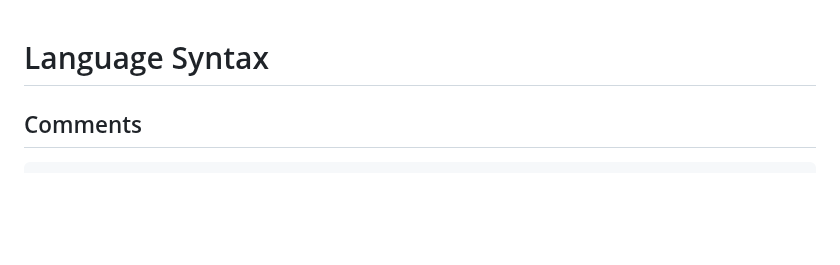
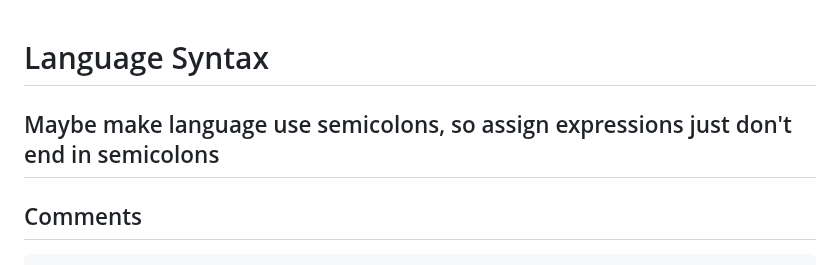
Before and after one commit to cosmic-lang/cosmic, a Markdown page: docs/basics.md, the part around the change. Rendered like a GitHub page; blank space fills up the shorter version.

Commit message:
update: docs

````diff
--- a/docs/basics.md
+++ b/docs/basics.md
@@ -1,4 +1,6 @@
 # Language Syntax
+
+## Maybe make language use semicolons, so assign expressions just don't end in semicolons
 
 ## Comments
 ```
````
